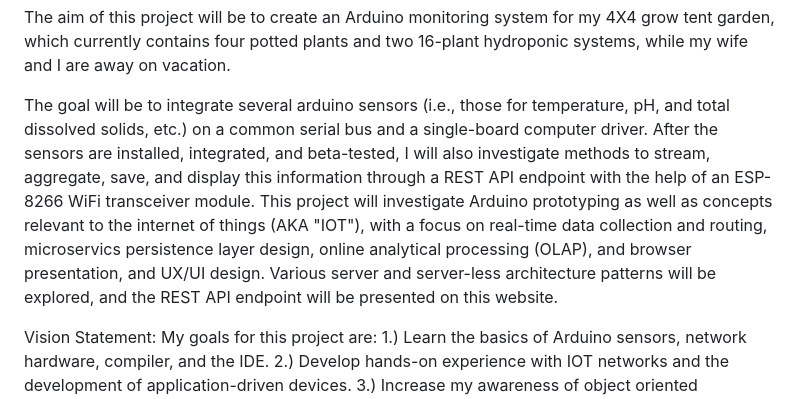
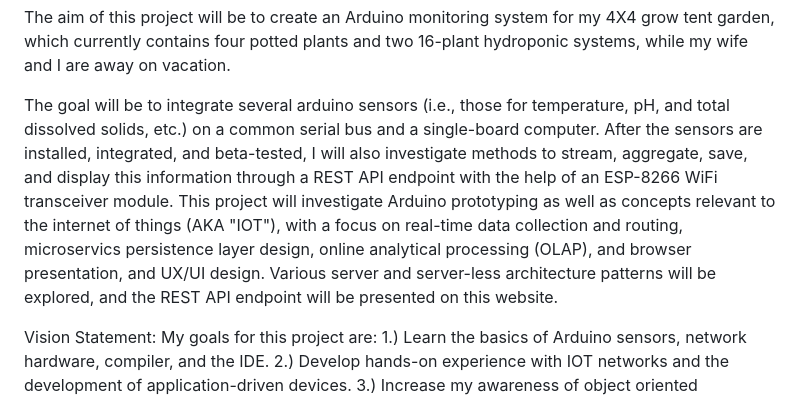
Before and after one commit to Micah614/Arduino_Garden_Monitor, a Markdown page: README.md, the part around the change. GitHub-like rendering.

```diff
--- a/README.md
+++ b/README.md
@@ -8,7 +8,7 @@ Title: Arduino Indoor Weather Station
 
 The aim of this project will be to create an Arduino monitoring system for my 4X4 grow tent garden, which currently contains four potted plants and two 16-plant hydroponic systems, while my wife and I are away on vacation.
 
-The goal will be to integrate several arduino sensors (i.e., those for temperature, pH, and total dissolved solids, etc.) on a common serial bus and a single-board computer driver. After the sensors are installed, integrated, and beta-tested, I will also investigate methods to stream, aggregate, save, and display this information through a REST API endpoint with the help of an ESP-8266 WiFi transceiver module. This project will investigate Arduino prototyping as well as concepts relevant to the internet of things (AKA "IOT"), with a focus on real-time data collection and routing, microservics persistence layer design, online analytical processing (OLAP), and browser presentation, and UX/UI design. Various server and server-less architecture patterns will be explored, and the REST API endpoint will be presented on this website.
+The goal will be to integrate several arduino sensors (i.e., those for temperature, pH, and total dissolved solids, etc.) on a common serial bus and a single-board computer. After the sensors are installed, integrated, and beta-tested, I will also investigate methods to stream, aggregate, save, and display this information through a REST API endpoint with the help of an ESP-8266 WiFi transceiver module. This project will investigate Arduino prototyping as well as concepts relevant to the internet of things (AKA "IOT"), with a focus on real-time data collection and routing, microservics persistence layer design, online analytical processing (OLAP), and browser presentation, and UX/UI design. Various server and server-less architecture patterns will be explored, and the REST API endpoint will be presented on this website.
 
 Vision Statement: My goals for this project are: 1.) Learn the basics of Arduino sensors, network hardware, compiler, and the IDE. 2.) Develop hands-on experience with IOT networks and the development of application-driven devices. 3.) Increase my awareness of object oriented programming patterns in strongly-typed languages such as C++ and Java 4.) Extend my knowledge of data transformations, tuple formatting, and web-development using HTML/CSS/JavaScript architectural patterns.
 
```
